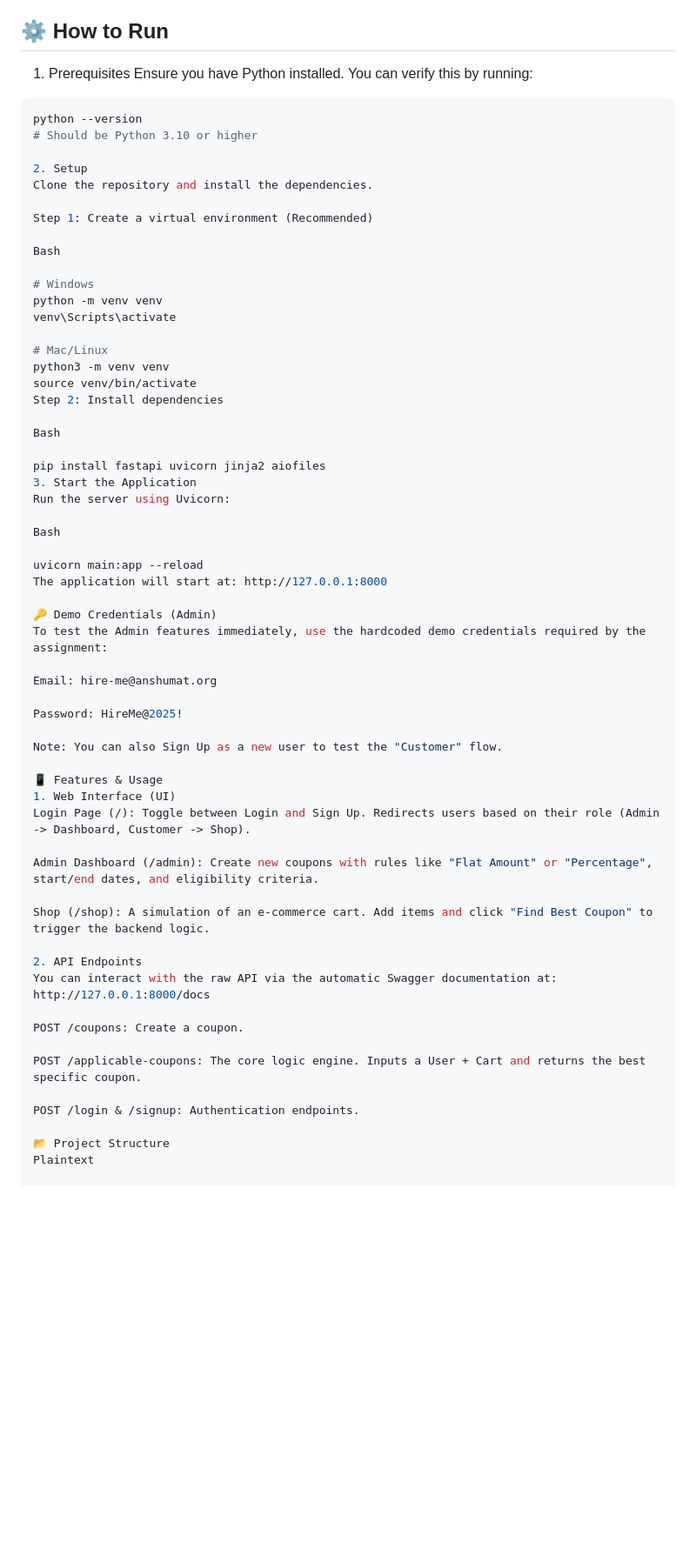
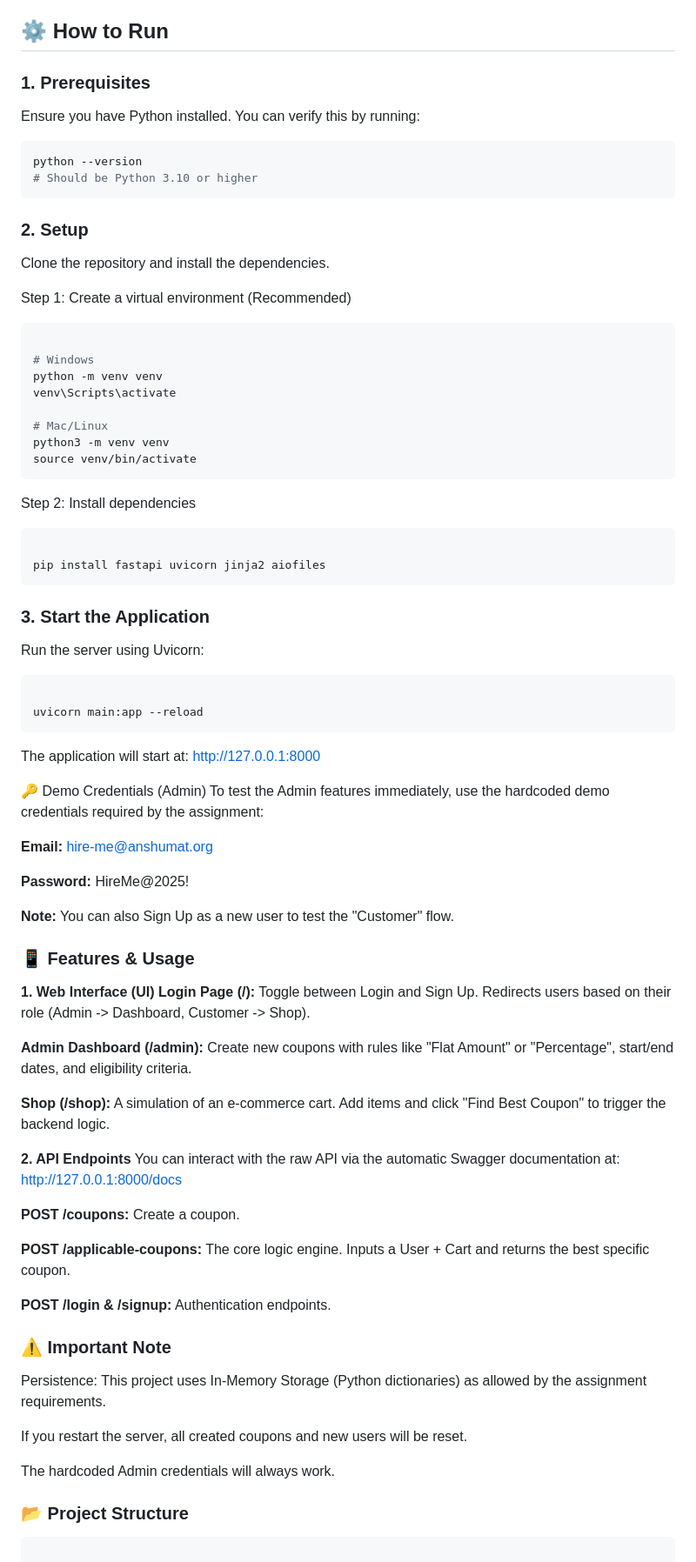
Before and after one commit to k140n/coupon-management-system, a Markdown page: readme.md, the part around the change printed below. Shown: that part at 87% size. Drawn GitHub-style; blank space fills up the shorter version.

````diff
--- a/readme.md
+++ b/readme.md
@@ -18,18 +18,19 @@ This system solves the problem of finding the "Best Coupon" for a user's shoppin
 
 ## ⚙️ How to Run
 
-1. Prerequisites
+### 1. Prerequisites
 Ensure you have Python installed. You can verify this by running:
 ```bash
 python --version
 # Should be Python 3.10 or higher
+```
 
-2. Setup
+### 2. Setup
 Clone the repository and install the dependencies.
 
 Step 1: Create a virtual environment (Recommended)
 
-Bash
+```bash
 
 # Windows
 python -m venv venv
@@ -38,47 +39,59 @@ venv\Scripts\activate
 # Mac/Linux
 python3 -m venv venv
 source venv/bin/activate
+```
 Step 2: Install dependencies
 
-Bash
+```bash
 
 pip install fastapi uvicorn jinja2 aiofiles
-3. Start the Application
+```
+
+### 3. Start the Application
 Run the server using Uvicorn:
 
-Bash
+```bash
 
 uvicorn main:app --reload
+```
 The application will start at: http://127.0.0.1:8000
 
 🔑 Demo Credentials (Admin)
 To test the Admin features immediately, use the hardcoded demo credentials required by the assignment:
 
-Email: hire-me@anshumat.org
+**Email:** hire-me@anshumat.org
 
-Password: HireMe@2025!
+**Password:** HireMe@2025!
 
-Note: You can also Sign Up as a new user to test the "Customer" flow.
+**Note:** You can also Sign Up as a new user to test the "Customer" flow.
 
-📱 Features & Usage
-1. Web Interface (UI)
-Login Page (/): Toggle between Login and Sign Up. Redirects users based on their role (Admin -> Dashboard, Customer -> Shop).
+### 📱 Features & Usage
+**1. Web Interface (UI)**
+**Login Page (/):** Toggle between Login and Sign Up. Redirects users based on their role (Admin -> Dashboard, Customer -> Shop).
 
-Admin Dashboard (/admin): Create new coupons with rules like "Flat Amount" or "Percentage", start/end dates, and eligibility criteria.
+**Admin Dashboard (/admin):** Create new coupons with rules like "Flat Amount" or "Percentage", start/end dates, and eligibility criteria.
 
-Shop (/shop): A simulation of an e-commerce cart. Add items and click "Find Best Coupon" to trigger the backend logic.
+**Shop (/shop):** A simulation of an e-commerce cart. Add items and click "Find Best Coupon" to trigger the backend logic.
 
-2. API Endpoints
+**2. API Endpoints**
 You can interact with the raw API via the automatic Swagger documentation at: http://127.0.0.1:8000/docs
 
-POST /coupons: Create a coupon.
+**POST /coupons:** Create a coupon.
 
-POST /applicable-coupons: The core logic engine. Inputs a User + Cart and returns the best specific coupon.
+**POST /applicable-coupons:** The core logic engine. Inputs a User + Cart and returns the best specific coupon.
 
-POST /login & /signup: Authentication endpoints.
+**POST /login & /signup:** Authentication endpoints.
 
-📂 Project Structure
-Plaintext
+### ⚠️ Important Note
+Persistence: This project uses In-Memory Storage (Python dictionaries) as allowed by the assignment requirements.
+
+If you restart the server, all created coupons and new users will be reset.
+
+The hardcoded Admin credentials will always work.
+
+
+### 📂 Project Structure
+```bash
 
 coupon-system/
 ├── main.py          # Application entry point & API routes
````
Also changed, not shown: other parts of readme.md (+4 -3 lines).
